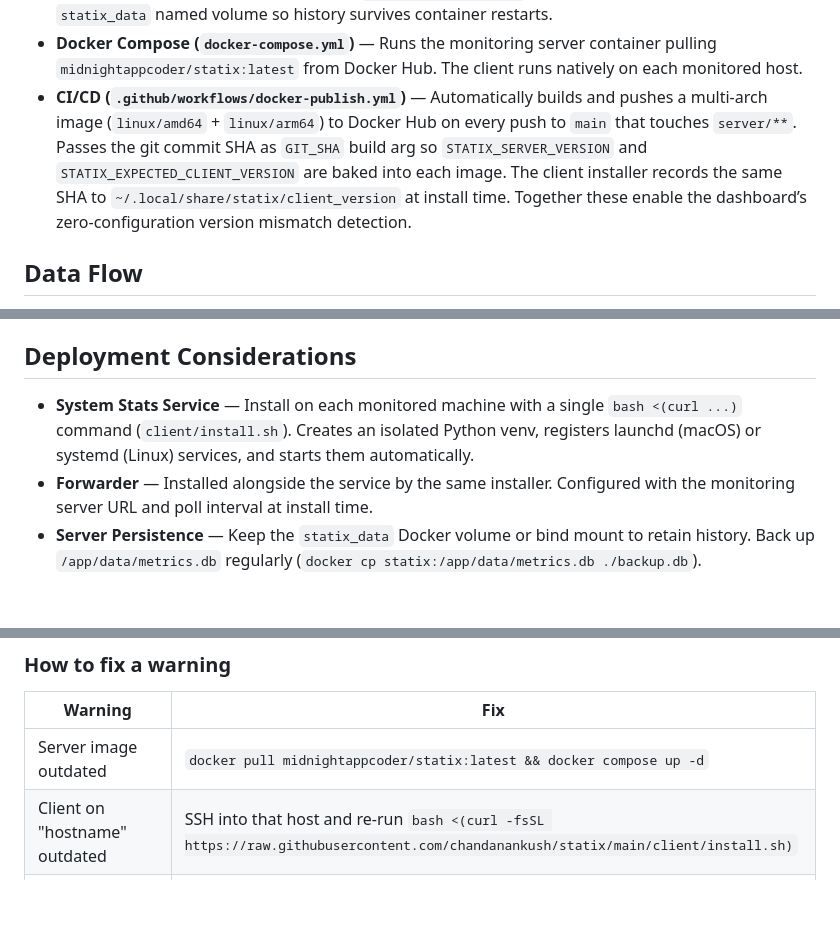
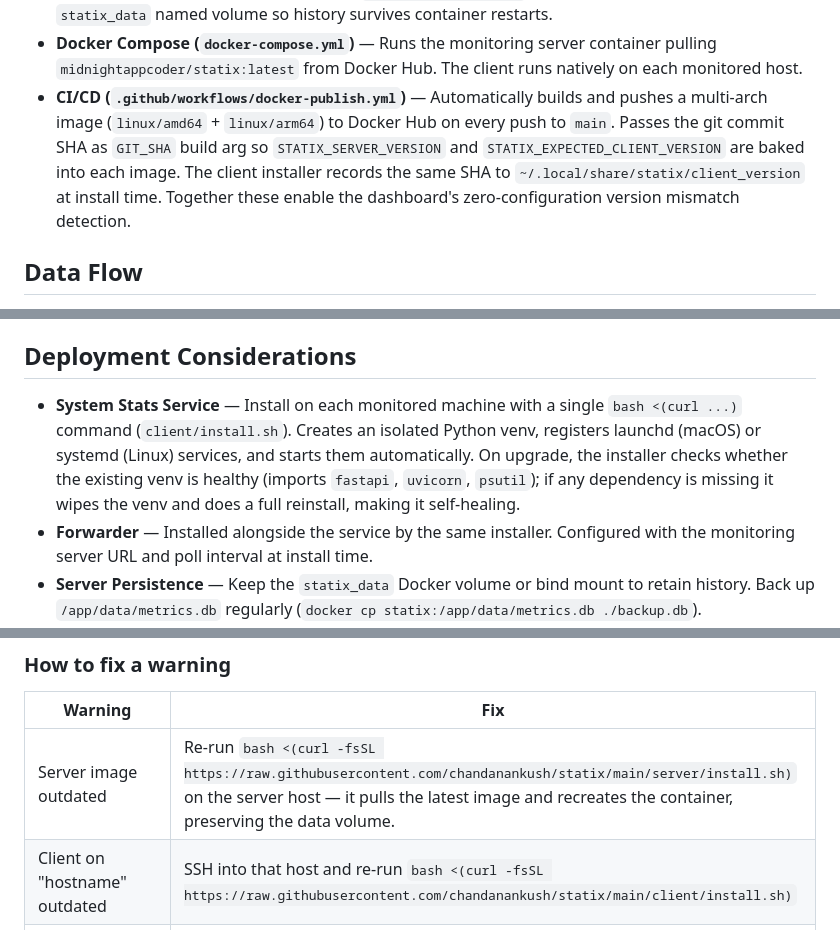
Before and after one commit to chandanankush/statix, a Markdown page: ARCHITECTURE.md, 3 parts joined by grey strips. Rendered like a GitHub page; blank space fills up the shorter version.

Commit message:
docs: update ARCHITECTURE.md — CI trigger, server upgrade command, self-healing venv note

```diff
--- a/ARCHITECTURE.md
+++ b/ARCHITECTURE.md
@@ -26,7 +26,7 @@ These components can run on the same machine for local monitoring or be distribu
   - Supports dark/light theme and multi-host auto-cycling.
 - **Storage** — SQLite database persisted at `/app/data/metrics.db`. Docker Compose mounts the `statix_data` named volume so history survives container restarts.
 - **Docker Compose (`docker-compose.yml`)** — Runs the monitoring server container pulling `midnightappcoder/statix:latest` from Docker Hub. The client runs natively on each monitored host.
-- **CI/CD (`.github/workflows/docker-publish.yml`)** — Automatically builds and pushes a multi-arch image (`linux/amd64` + `linux/arm64`) to Docker Hub on every push to `main` that touches `server/**`. Passes the git commit SHA as `GIT_SHA` build arg so `STATIX_SERVER_VERSION` and `STATIX_EXPECTED_CLIENT_VERSION` are baked into each image. The client installer records the same SHA to `~/.local/share/statix/client_version` at install time. Together these enable the dashboard’s zero-configuration version mismatch detection.
+- **CI/CD (`.github/workflows/docker-publish.yml`)** — Automatically builds and pushes a multi-arch image (`linux/amd64` + `linux/arm64`) to Docker Hub on every push to `main`. Passes the git commit SHA as `GIT_SHA` build arg so `STATIX_SERVER_VERSION` and `STATIX_EXPECTED_CLIENT_VERSION` are baked into each image. The client installer records the same SHA to `~/.local/share/statix/client_version` at install time. Together these enable the dashboard's zero-configuration version mismatch detection.
 
 ## Data Flow
 1. System Stats Service gathers metrics locally with `psutil` and serves them via `GET /system`.
@@ -35,7 +35,7 @@ These components can run on the same machine for local monitoring or be distribu
 4. The dashboard issues `/data?hostname=...&timeframe=...` to visualise historical readings and `/details?hostname=...` to populate the summary cards and apply alert threshold colouring.
 
 ## Deployment Considerations
-- **System Stats Service** — Install on each monitored machine with a single `bash <(curl ...)` command (`client/install.sh`). Creates an isolated Python venv, registers launchd (macOS) or systemd (Linux) services, and starts them automatically.
+- **System Stats Service** — Install on each monitored machine with a single `bash <(curl ...)` command (`client/install.sh`). Creates an isolated Python venv, registers launchd (macOS) or systemd (Linux) services, and starts them automatically. On upgrade, the installer checks whether the existing venv is healthy (imports `fastapi`, `uvicorn`, `psutil`); if any dependency is missing it wipes the venv and does a full reinstall, making it self-healing.
 - **Forwarder** — Installed alongside the service by the same installer. Configured with the monitoring server URL and poll interval at install time.
 - **Server Persistence** — Keep the `statix_data` Docker volume or bind mount to retain history. Back up `/app/data/metrics.db` regularly (`docker cp statix:/app/data/metrics.db ./backup.db`).
 - **Security** — Set `STATIX_API_KEY` to protect destructive endpoints (DELETE/clean). Add TLS via a reverse proxy (nginx, Caddy) in front of the container.
@@ -178,7 +178,7 @@ Results are shown in the **Version Status** panel just below the status bar —
 
 | Warning | Fix |
 |---|---|
-| Server image outdated | `docker pull midnightappcoder/statix:latest && docker compose up -d` |
+| Server image outdated | Re-run `bash <(curl -fsSL https://raw.githubusercontent.com/chandanankush/statix/main/server/install.sh)` on the server host — it pulls the latest image and recreates the container, preserving the data volume. |
 | Client on "hostname" outdated | SSH into that host and re-run `bash <(curl -fsSL https://raw.githubusercontent.com/chandanankush/statix/main/client/install.sh)` |
 | `client_version` shows `dev` | Install via the one-line installer (not `pip install .`) so the version file is written |
 
```
